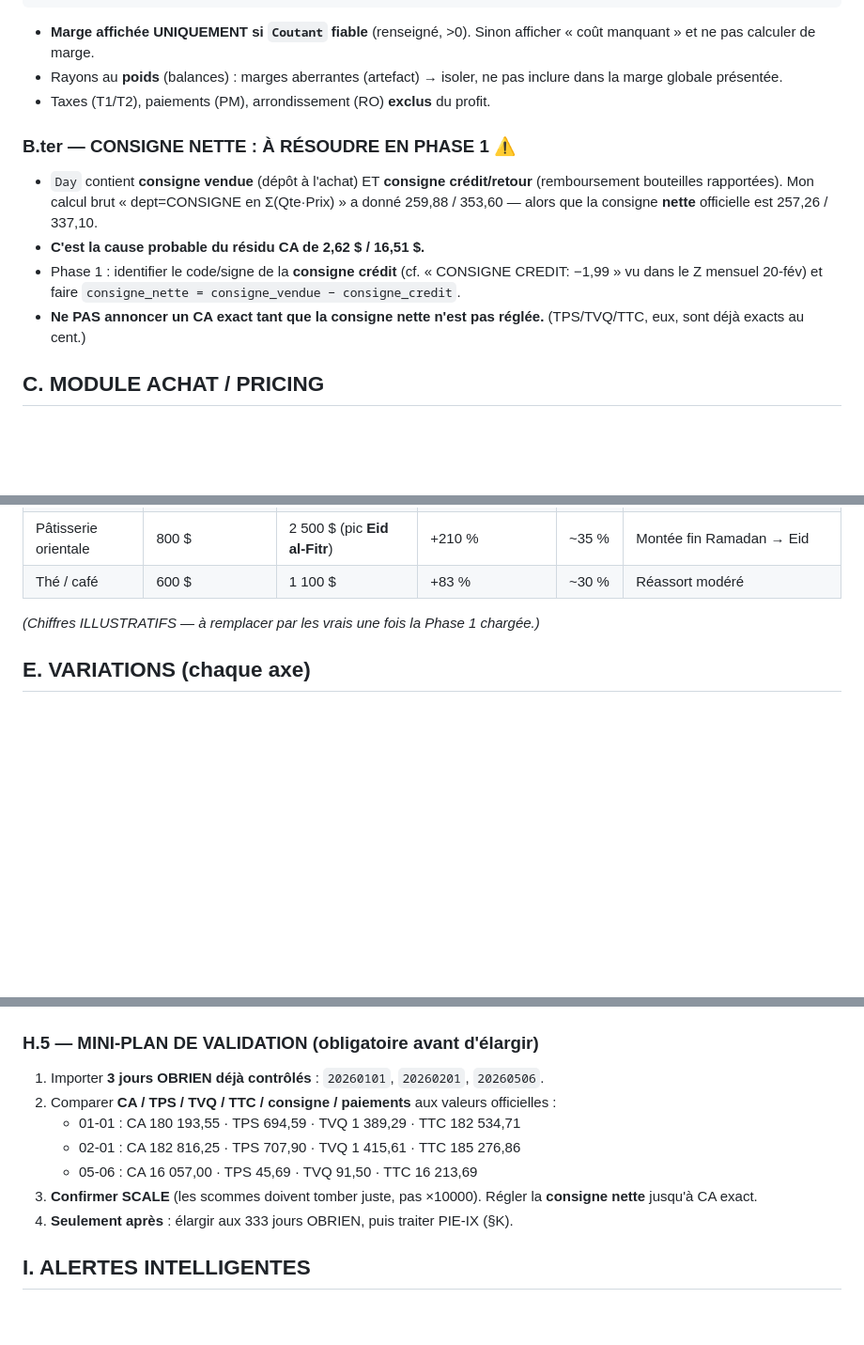
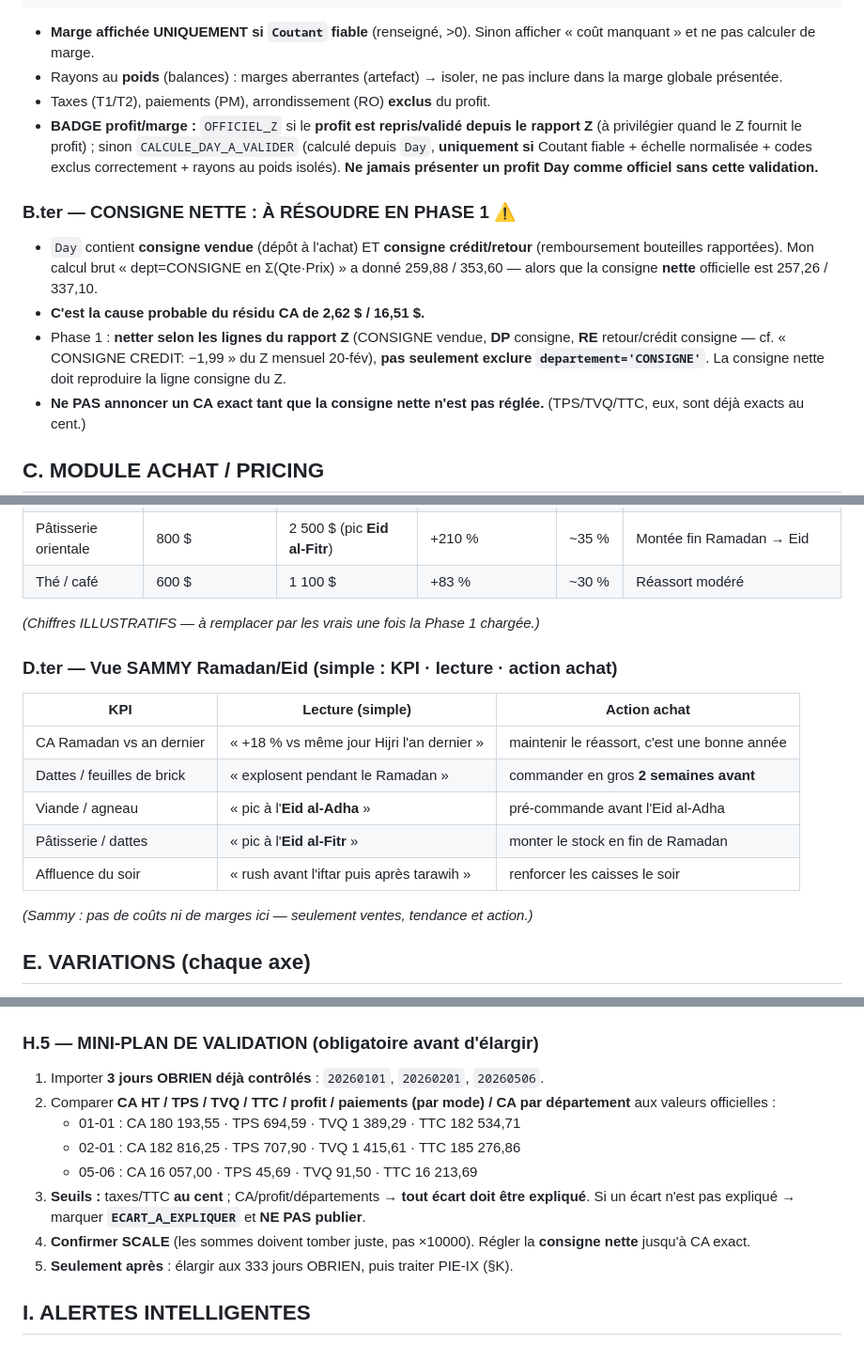
Before and after one commit to protaximpot/recrutement-comptables, a Markdown page: epilys-bi/cockpit/J34_kpi_phase1_epilys.md, 3 parts joined by grey strips. Shown at 94% size. Rendered like a GitHub page; blank space fills up the shorter version.

Commit message:
epilys-bi: J34 finalize Codex QA — profit badge OFFICIEL_Z/CALCULE_DAY_A_VALIDER, consigne net via CONSIGNE/DP/RE per Z, Sammy Ramadan mini-table, validation adds profit/depts+ECART_A_EXPLIQUER rule, refuse duplicate MD5

```diff
--- a/epilys-bi/cockpit/J34_kpi_phase1_epilys.md
+++ b/epilys-bi/cockpit/J34_kpi_phase1_epilys.md
@@ -54,11 +54,12 @@ marge_%         = profit_brut ÷ revenu_articles
 - **Marge affichée UNIQUEMENT si `Coutant` fiable** (renseigné, >0). Sinon afficher « coût manquant » et ne pas calculer de marge.
 - Rayons au **poids** (balances) : marges aberrantes (artefact) → isoler, ne pas inclure dans la marge globale présentée.
 - Taxes (T1/T2), paiements (PM), arrondissement (RO) **exclus** du profit.
+- **BADGE profit/marge :** `OFFICIEL_Z` si le **profit est repris/validé depuis le rapport Z** (à privilégier quand le Z fournit le profit) ; sinon `CALCULE_DAY_A_VALIDER` (calculé depuis `Day`, **uniquement si** Coutant fiable + échelle normalisée + codes exclus correctement + rayons au poids isolés). **Ne jamais présenter un profit Day comme officiel sans cette validation.**
 
 ### B.ter — CONSIGNE NETTE : À RÉSOUDRE EN PHASE 1 ⚠️
 - `Day` contient **consigne vendue** (dépôt à l'achat) ET **consigne crédit/retour** (remboursement bouteilles rapportées). Mon calcul brut « dept=CONSIGNE en Σ(Qte·Prix) » a donné 259,88 / 353,60 — alors que la consigne **nette** officielle est 257,26 / 337,10.
 - **C'est la cause probable du résidu CA de 2,62 $ / 16,51 $.**
-- Phase 1 : identifier le code/signe de la **consigne crédit** (cf. « CONSIGNE CREDIT: −1,99 » vu dans le Z mensuel 20-fév) et faire `consigne_nette = consigne_vendue − consigne_credit`.
+- Phase 1 : **netter selon les lignes du rapport Z** (CONSIGNE vendue, **DP** consigne, **RE** retour/crédit consigne — cf. « CONSIGNE CREDIT: −1,99 » du Z mensuel 20-fév), **pas seulement exclure `departement='CONSIGNE'`**. La consigne nette doit reproduire la ligne consigne du Z.
 - **Ne PAS annoncer un CA exact tant que la consigne nette n'est pas réglée.** (TPS/TVQ/TTC, eux, sont déjà exacts au cent.)
 
 ## C. MODULE ACHAT / PRICING
@@ -78,6 +79,16 @@ Cartes : CA vs même jour Hijri N-1 · profil intra-Ramadan (pic 10 derniers jou
 | Pâtisserie orientale | 800 $ | 2 500 $ (pic **Eid al-Fitr**) | +210 % | ~35 % | Montée fin Ramadan → Eid |
 | Thé / café | 600 $ | 1 100 $ | +83 % | ~30 % | Réassort modéré |
 *(Chiffres ILLUSTRATIFS — à remplacer par les vrais une fois la Phase 1 chargée.)*
+
+### D.ter — Vue SAMMY Ramadan/Eid (simple : KPI · lecture · action achat)
+| KPI | Lecture (simple) | Action achat |
+|--|--|--|
+| CA Ramadan vs an dernier | « +18 % vs même jour Hijri l'an dernier » | maintenir le réassort, c'est une bonne année |
+| Dattes / feuilles de brick | « explosent pendant le Ramadan » | commander en gros **2 semaines avant** |
+| Viande / agneau | « pic à l'**Eid al-Adha** » | pré-commande avant l'Eid al-Adha |
+| Pâtisserie / dattes | « pic à l'**Eid al-Fitr** » | monter le stock en fin de Ramadan |
+| Affluence du soir | « rush avant l'iftar puis après tarawih » | renforcer les caisses le soir |
+*(Sammy : pas de coûts ni de marges ici — seulement ventes, tendance et action.)*
 
 ## E. VARIATIONS (chaque axe)
 J-1 · J-7 · semaine · MoM · YoY · MTD/YTD · même période Hijri N-1 · moyenne 4 dern. sem. → variation **$ ET %** (marge en points).
@@ -150,12 +162,13 @@ FROM epilys_z_stage.v_z_day GROUP BY store, date_jour;
 
 ### H.5 — MINI-PLAN DE VALIDATION (obligatoire avant d'élargir)
 1. Importer **3 jours OBRIEN déjà contrôlés** : `20260101`, `20260201`, `20260506`.
-2. Comparer **CA / TPS / TVQ / TTC / consigne / paiements** aux valeurs officielles :
+2. Comparer **CA HT / TPS / TVQ / TTC / profit / paiements (par mode) / CA par département** aux valeurs officielles :
    - 01-01 : CA 180 193,55 · TPS 694,59 · TVQ 1 389,29 · TTC 182 534,71
    - 02-01 : CA 182 816,25 · TPS 707,90 · TVQ 1 415,61 · TTC 185 276,86
    - 05-06 : CA 16 057,00 · TPS 45,69 · TVQ 91,50 · TTC 16 213,69
-3. **Confirmer SCALE** (les scommes doivent tomber juste, pas ×10000). Régler la **consigne nette** jusqu'à CA exact.
-4. **Seulement après** : élargir aux 333 jours OBRIEN, puis traiter PIE-IX (§K).
+3. **Seuils :** taxes/TTC **au cent** ; CA/profit/départements → **tout écart doit être expliqué**. Si un écart n'est pas expliqué → marquer **`ECART_A_EXPLIQUER`** et **NE PAS publier**.
+4. **Confirmer SCALE** (les sommes doivent tomber juste, pas ×10000). Régler la **consigne nette** jusqu'à CA exact.
+5. **Seulement après** : élargir aux 333 jours OBRIEN, puis traiter PIE-IX (§K).
 
 ## I. ALERTES INTELLIGENTES
 Rupture probable · Surstock/dormant · Baisse de marge · Hausse retours · Produit vedette · Pré-événement (Ramadan/Eid dans X j → liste achats) · Écart caisse · Prix/marge aberrant · Donnée aberrante (borne).
```
Also changed, not shown: other parts of epilys-bi/cockpit/J34_kpi_phase1_epilys.md (+1 -0 lines).
